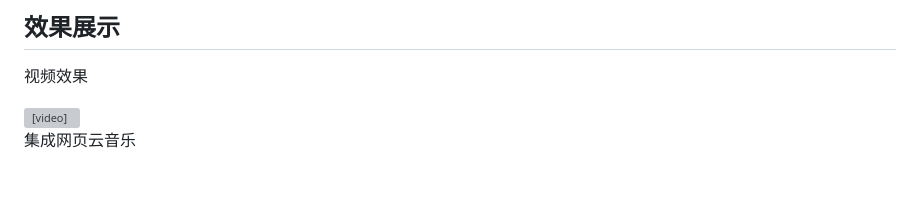
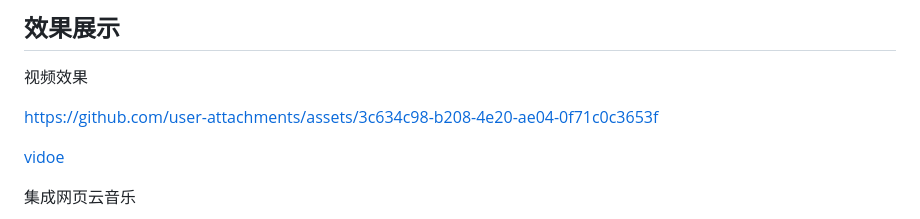
Before and after one commit to sweetwisdom/electron-native-windows, a Markdown page: REDME-zh.md, the part around the change. Rendered like a GitHub page; blank space fills up the shorter version; grey boxes are pictures that could not be loaded.

```diff
--- a/REDME-zh.md
+++ b/REDME-zh.md
@@ -41,9 +41,11 @@ BrowserWindowTool是一个Electron项目，旨在在Electron应用程序窗口
 
 视频效果
 
-<video width="900px" height="auto" controls>
-<source src="./.imgs/demo.mp4" type="video/mp4">
-</video>
+https://github.com/user-attachments/assets/3c634c98-b208-4e20-ae04-0f71c0c3653f
+
+[vidoe ](./.imgs/demo.mp4)
+
+
 
 集成网页云音乐
 
```
Also changed, not shown: README.md (+2 -4 lines).
